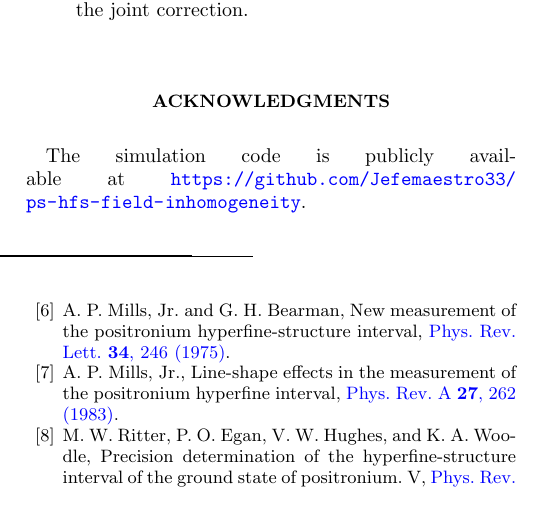
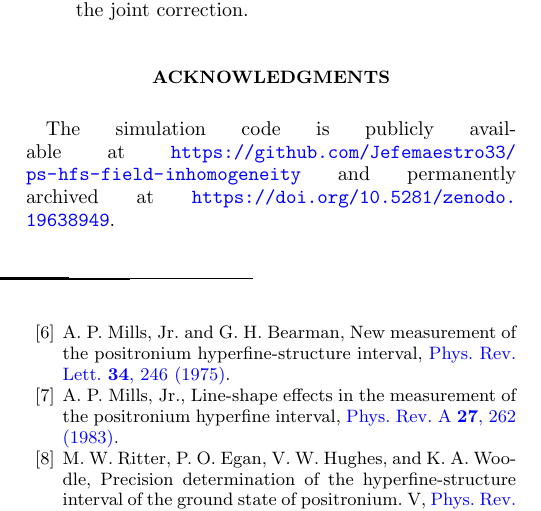
Before and after one commit to Jefemaestro33/ps-hfs-field-inhomogeneity, a LaTeX paper (paper1_v4/01_paper_draft.tex): part of one column of page 6 of 7, cut so that both start at the same text. Compiled offline with pdfLaTeX.

Commit message:
Add permanent Zenodo DOI to acknowledgments
Zenodo archive: https://doi.org/10.5281/zenodo.19638949
Record ID: 19638949

```diff
--- a/paper1_v4/01_paper_draft.tex
+++ b/paper1_v4/01_paper_draft.tex
@@ -283,7 +283,7 @@ The self-consistent calculation combining field inhomogeneity with positronium t
 
 %% ====================================================================
 \begin{acknowledgments}
-The simulation code is publicly available at \url{https://github.com/Jefemaestro33/ps-hfs-field-inhomogeneity}.
+The simulation code is publicly available at \url{https://github.com/Jefemaestro33/ps-hfs-field-inhomogeneity} and permanently archived at \url{https://doi.org/10.5281/zenodo.19638949}.
 \end{acknowledgments}
 %% ====================================================================
 
```
